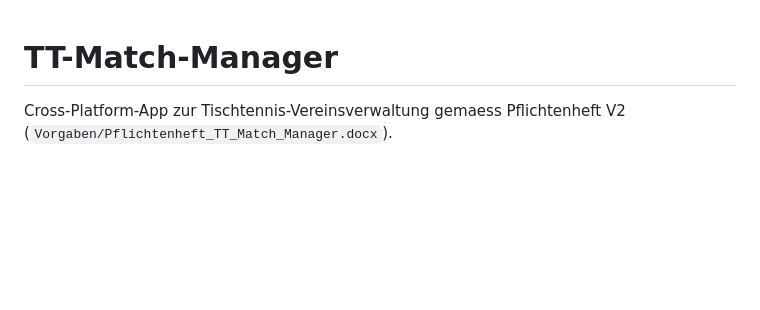
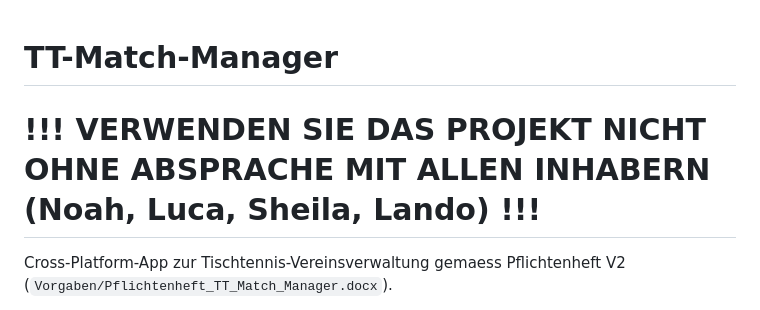
Before and after one commit to Noco242/Tischtennis_Verwaltung, a Markdown page: README.md, the part around the change. Rendered like a GitHub page; blank space fills up the shorter version.

Commit message:
Add warning about project usage without owner consent

```diff
--- a/README.md
+++ b/README.md
@@ -1,5 +1,6 @@
 # TT-Match-Manager
 
+# !!! VERWENDEN SIE DAS PROJEKT NICHT OHNE ABSPRACHE MIT ALLEN INHABERN (Noah, Luca, Sheila, Lando) !!!
 Cross-Platform-App zur Tischtennis-Vereinsverwaltung gemaess Pflichtenheft V2
 (`Vorgaben/Pflichtenheft_TT_Match_Manager.docx`).
 
```
